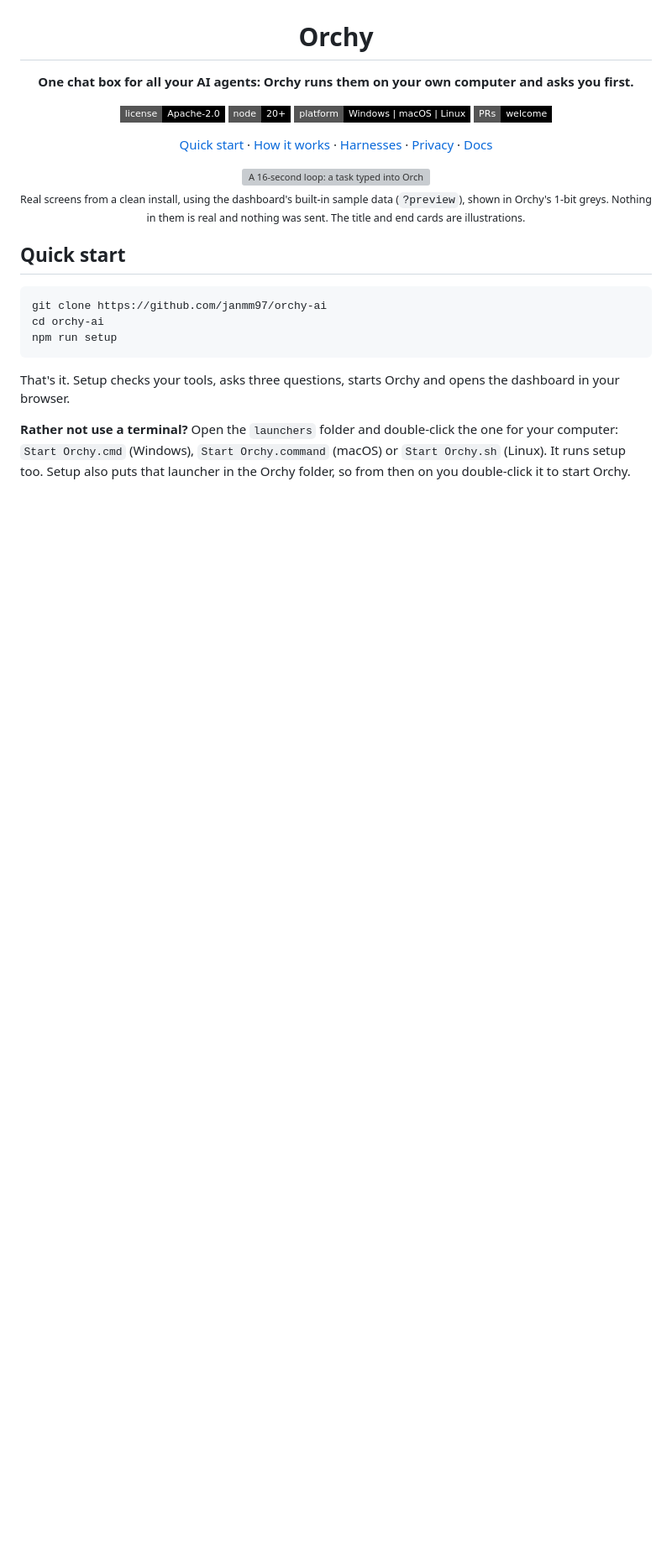
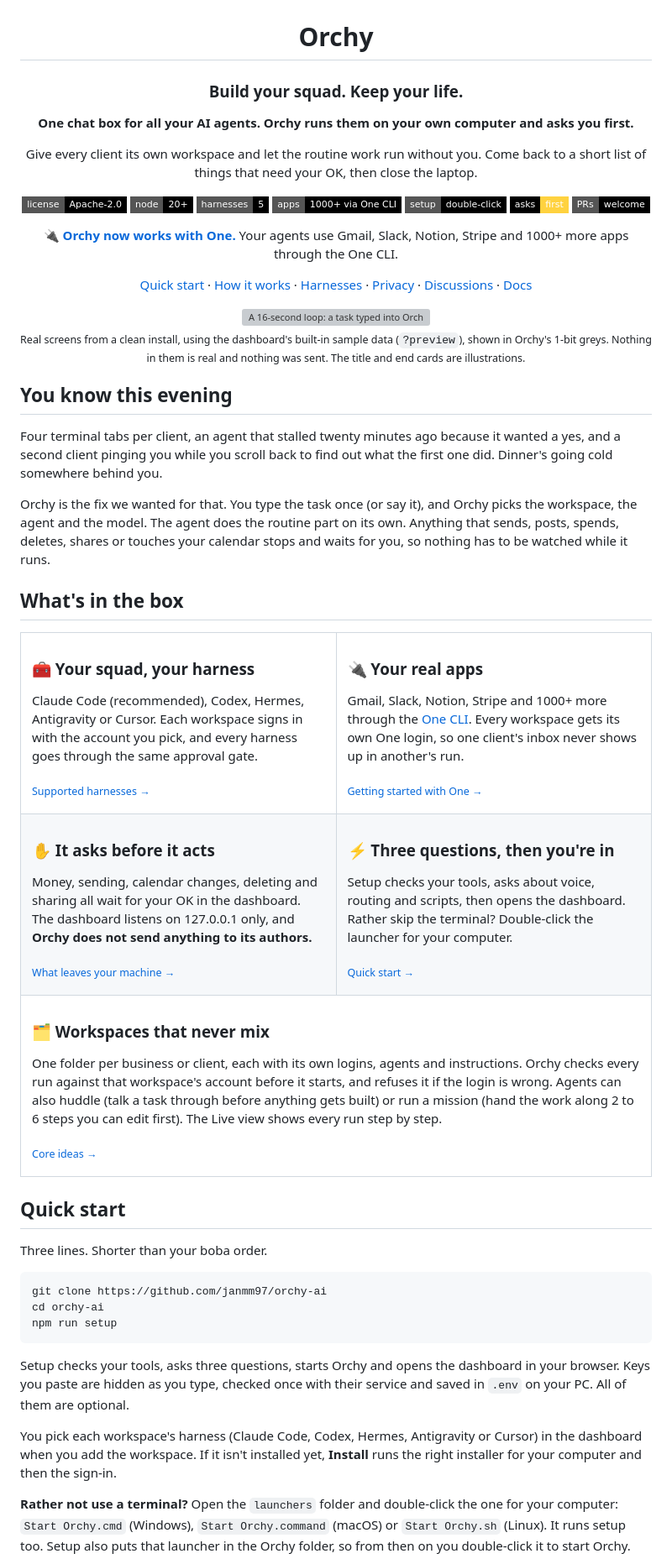
Before and after one commit to janmm97/orchy-ai, a Markdown page: README.md, the part around one of its changes. Shown at 84% size. Drawn GitHub-style; badges without logos; blank space fills up the shorter version; grey boxes are pictures that could not be loaded.

Commit message:
README: new hero, bento grid and quick start
Build your squad. Keep your life. Contents onward is unchanged except one added Contents link (What's in the box).

Co-Authored-By: Claude Sonnet 5.5 <noreply@anthropic.com>

````diff
--- a/README.md
+++ b/README.md
@@ -4,11 +4,17 @@
 
 # Orchy
 
-**One chat box for all your AI agents: Orchy runs them on your own computer and asks you first.**
+### Build your squad. Keep your life.
 
-[![License: Apache-2.0](https://img.shields.io/badge/license-Apache--2.0-000000?style=flat-square)](LICENSE) [![Node 20+](https://img.shields.io/badge/node-20%2B-000000?style=flat-square&logo=nodedotjs&logoColor=white)](https://nodejs.org) [![Platforms: Windows, macOS, Linux](https://img.shields.io/badge/platform-Windows%20%7C%20macOS%20%7C%20Linux-000000?style=flat-square)](#supported-harnesses) [![PRs welcome](https://img.shields.io/badge/PRs-welcome-000000?style=flat-square)](docs/CONTRIBUTING.md)
+**One chat box for all your AI agents. Orchy runs them on your own computer and asks you first.**
 
-[Quick start](#quick-start) · [How it works](#how-it-works) · [Harnesses](#supported-harnesses) · [Privacy](#what-leaves-your-machine) · [Docs](docs/)
+Give every client its own workspace and let the routine work run without you. Come back to a short list of things that need your OK, then close the laptop.
+
+[![License: Apache-2.0](https://img.shields.io/badge/license-Apache--2.0-000000?style=flat-square)](LICENSE) [![Node 20+](https://img.shields.io/badge/node-20%2B-000000?style=flat-square&logo=nodedotjs&logoColor=white)](https://nodejs.org) [![Harnesses: 5](https://img.shields.io/badge/harnesses-5-000000?style=flat-square)](#supported-harnesses) [![Apps: 1000+ via One CLI](https://img.shields.io/badge/apps-1000%2B_via_One_CLI-000000?style=flat-square)](https://withone.ai) [![Setup: double-click](https://img.shields.io/badge/setup-double--click-000000?style=flat-square)](#quick-start) [![Asks first](https://img.shields.io/badge/asks-first-ffd23f?style=flat-square&labelColor=000000)](#security) [![PRs welcome](https://img.shields.io/badge/PRs-welcome-000000?style=flat-square)](docs/CONTRIBUTING.md)
+
+🔌 <a href="https://withone.ai"><b>Orchy now works with One.</b></a> Your agents use Gmail, Slack, Notion, Stripe and 1000+ more apps through the One CLI.
+
+[Quick start](#quick-start) · [How it works](#how-it-works) · [Harnesses](#supported-harnesses) · [Privacy](#what-leaves-your-machine) · [Discussions](https://github.com/janmm97/orchy-ai/discussions) · [Docs](docs/)
 
 </div>
 
@@ -18,7 +24,66 @@
   <sub>Real screens from a clean install, using the dashboard's built-in sample data (<code>?preview</code>), shown in Orchy's 1-bit greys. Nothing in them is real and nothing was sent. The title and end cards are illustrations.</sub>
 </p>
 
+## You know this evening
+
+Four terminal tabs per client, an agent that stalled twenty minutes ago because it wanted a yes, and a second client pinging you while you scroll back to find out what the first one did. Dinner's going cold somewhere behind you.
+
+Orchy is the fix we wanted for that. You type the task once (or say it), and Orchy picks the workspace, the agent and the model. The agent does the routine part on its own. Anything that sends, posts, spends, deletes, shares or touches your calendar stops and waits for you, so nothing has to be watched while it runs.
+
+## What's in the box
+
+<table>
+<tr>
+<td width="50%" valign="top">
+
+### 🧰 Your squad, your harness
+Claude Code (recommended), Codex, Hermes, Antigravity or Cursor. Each workspace signs in with the account you pick, and every harness goes through the same approval gate.
+
+<sub>[Supported harnesses →](#supported-harnesses)</sub>
+
+</td>
+<td width="50%" valign="top">
+
+### 🔌 Your real apps
+Gmail, Slack, Notion, Stripe and 1000+ more through the [One CLI](https://withone.ai). Every workspace gets its own One login, so one client's inbox never shows up in another's run.
+
+<sub>[Getting started with One →](#getting-started-with-one)</sub>
+
+</td>
+</tr>
+<tr>
+<td width="50%" valign="top">
+
+### ✋ It asks before it acts
+Money, sending, calendar changes, deleting and sharing all wait for your OK in the dashboard. The dashboard listens on 127.0.0.1 only, and **Orchy does not send anything to its authors.**
+
+<sub>[What leaves your machine →](#what-leaves-your-machine)</sub>
+
+</td>
+<td width="50%" valign="top">
+
+### ⚡ Three questions, then you're in
+Setup checks your tools, asks about voice, routing and scripts, then opens the dashboard. Rather skip the terminal? Double-click the launcher for your computer.
+
+<sub>[Quick start →](#quick-start)</sub>
+
+</td>
+</tr>
+<tr>
+<td colspan="2" valign="top">
+
+### 🗂️ Workspaces that never mix
+One folder per business or client, each with its own logins, agents and instructions. Orchy checks every run against that workspace's account before it starts, and refuses it if the login is wrong. Agents can also huddle (talk a task through before anything gets built) or run a mission (hand the work along 2 to 6 steps you can edit first). The Live view shows every run step by step.
+
+<sub>[Core ideas →](#core-ideas)</sub>
+
+</td>
+</tr>
+</table>
+
 ## Quick start
+
+Three lines. Shorter than your boba order.
 
 ```bash
 git clone https://github.com/janmm97/orchy-ai
@@ -26,7 +91,9 @@ cd orchy-ai
 npm run setup
 ```
 
-That's it. Setup checks your tools, asks three questions, starts Orchy and opens the dashboard in your browser.
+Setup checks your tools, asks three questions, starts Orchy and opens the dashboard in your browser. Keys you paste are hidden as you type, checked once with their service and saved in `.env` on your PC. All of them are optional.
+
+You pick each workspace's harness (Claude Code, Codex, Hermes, Antigravity or Cursor) in the dashboard when you add the workspace. If it isn't installed yet, **Install** runs the right installer for your computer and then the sign-in.
 
 **Rather not use a terminal?** Open the `launchers` folder and double-click the one for your computer: `Start Orchy.cmd` (Windows), `Start Orchy.command` (macOS) or `Start Orchy.sh` (Linux). It runs setup too. Setup also puts that launcher in the Orchy folder, so from then on you double-click it to start Orchy.
 
````
Also changed, not shown: other parts of README.md (+2 -19 lines).
